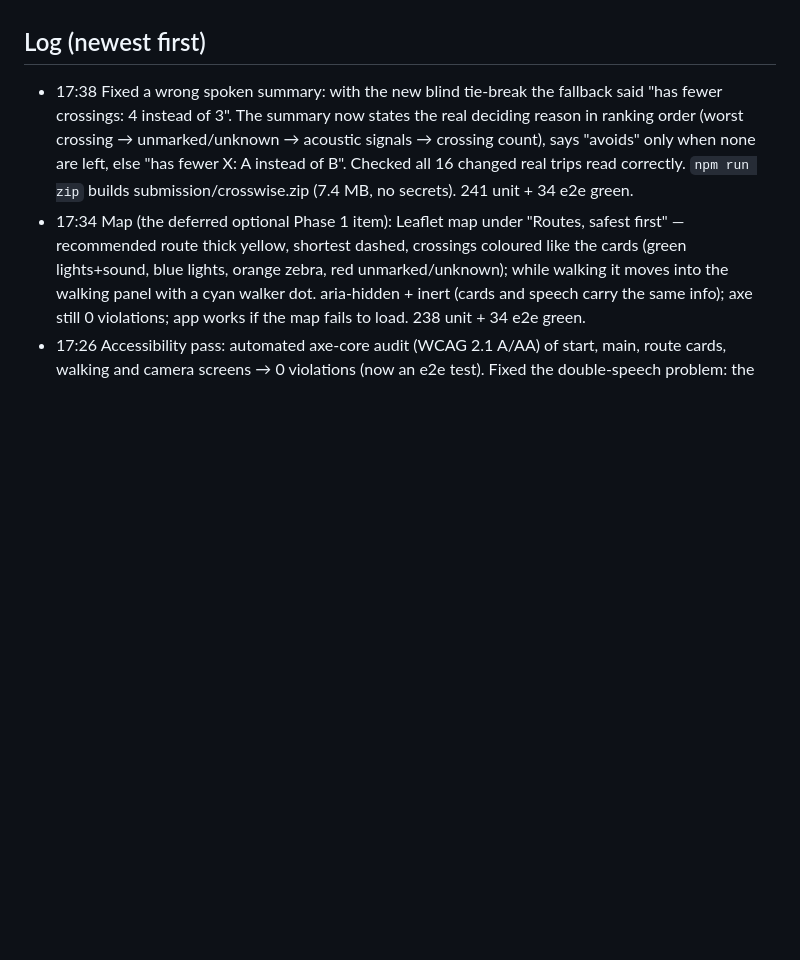
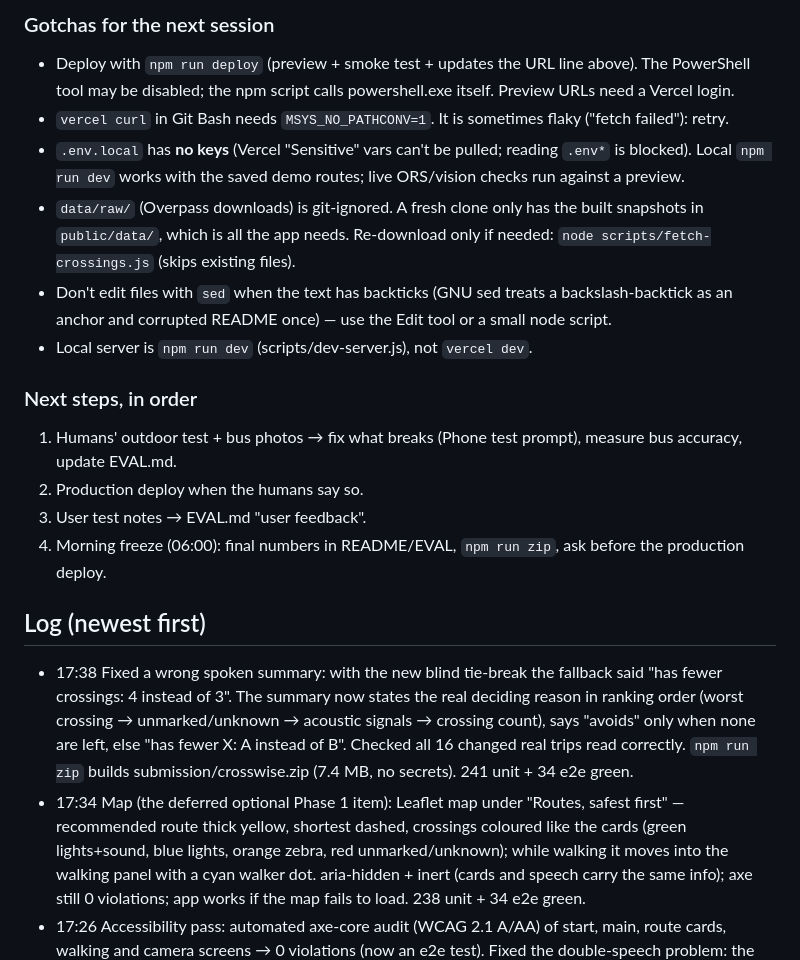
Before and after one commit to ardapkr/crosswise, a Markdown page: PROGRESS.md, the part around one of its changes. Rendered like a GitHub page; blank space fills up the shorter version.

Commit message:
PROGRESS: handover for a fresh session (done, half-done, known bugs, gotchas, next steps)
Co-Authored-By: Claude Opus 5.5 <noreply@anthropic.com>

```diff
--- a/PROGRESS.md
+++ b/PROGRESS.md
@@ -8,3 +50,20 @@ for a production deploy. See HUMAN_TODO.md.
+### Gotchas for the next session
+- Deploy with `npm run deploy` (preview + smoke test + updates the URL line above). The PowerShell tool may be
+  disabled; the npm script calls powershell.exe itself. Preview URLs need a Vercel login.
+- `vercel curl` in Git Bash needs `MSYS_NO_PATHCONV=1`. It is sometimes flaky ("fetch failed"): retry.
+- `.env.local` has **no keys** (Vercel "Sensitive" vars can't be pulled; reading `.env*` is blocked). Local
+  `npm run dev` works with the saved demo routes; live ORS/vision checks run against a preview.
+- `data/raw/` (Overpass downloads) is git-ignored. A fresh clone only has the built snapshots in `public/data/`,
+  which is all the app needs. Re-download only if needed: `node scripts/fetch-crossings.js` (skips existing files).
+- Don't edit files with `sed` when the text has backticks (GNU sed treats a backslash-backtick as an anchor and
+  corrupted README once) — use the Edit tool or a small node script.
+- Local server is `npm run dev` (scripts/dev-server.js), not `vercel dev`.
+
+### Next steps, in order
+1. Humans' outdoor test + bus photos → fix what breaks (Phone test prompt), measure bus accuracy, update EVAL.md.
+2. Production deploy when the humans say so.
+3. User test notes → EVAL.md "user feedback".
+4. Morning freeze (06:00): final numbers in README/EVAL, `npm run zip`, ask before the production deploy.
 
 ## Log (newest first)
 - 17:38 Fixed a wrong spoken summary: with the new blind tie-break the fallback said "has fewer crossings: 4 instead of 3". The summary now states the real deciding reason in ranking order (worst crossing → unmarked/unknown → acoustic signals → crossing count), says "avoids" only when none are left, else "has fewer X: A instead of B". Checked all 16 changed real trips read correctly. `npm run zip` builds submission/crosswise.zip (7.4 MB, no secrets). 241 unit + 34 e2e green.
```
Also changed, not shown: other parts of PROGRESS.md (+45 -3 lines).
